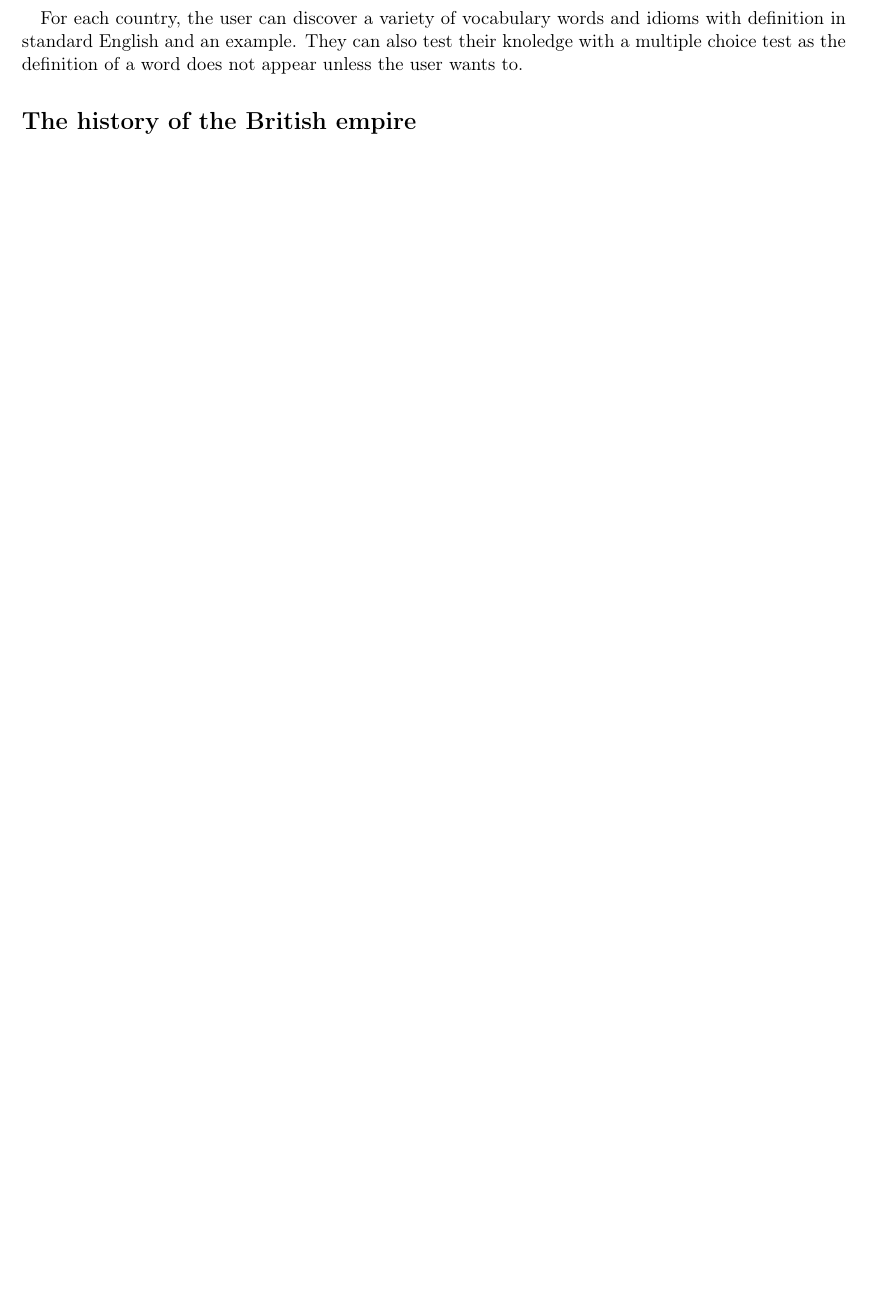
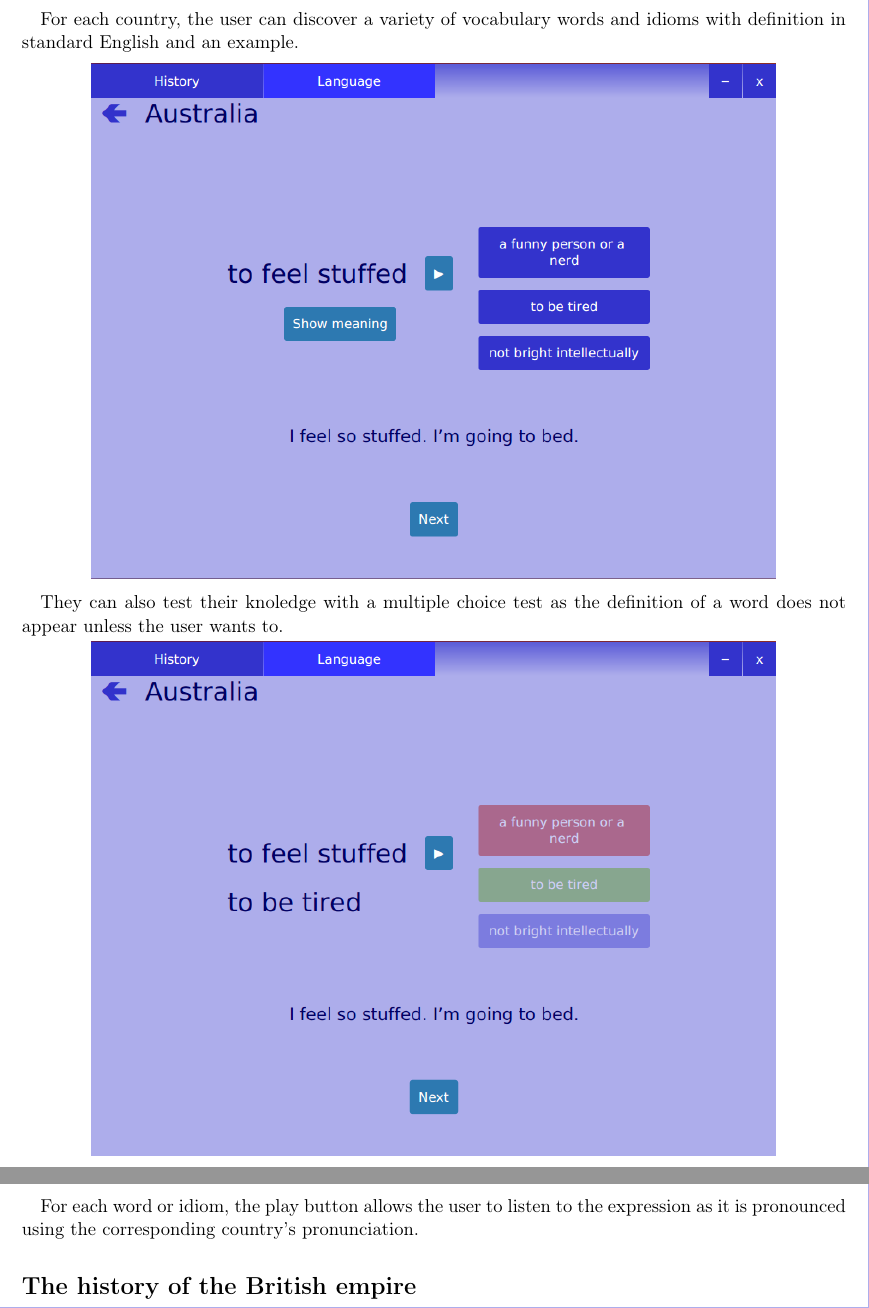
Before and after one commit to Patmosis/EnglishProjectTNCY, a LaTeX document (report/report.tex): part of page 3 of 7 before the commit and two parts of pages 4 and 5 of 9 after it, the two joined at a grey line, cut so that both start at the same text, the shorter picture padded with empty space. Compiled offline with pdfLaTeX.

Commit message:
Commencement de la présentation et changement de la taille de la fenêtre

```diff
--- a/report/report.tex
+++ b/report/report.tex
@@ -52,7 +52,22 @@
 
 \paragraph{}The first page the user is presented to when checking the language tab shows a map of the world with the names of the countries supported by the app. To access a certain country, the user needs to click on its name.
 
-\paragraph{}For each country, the user can discover a variety of vocabulary words and idioms with definition in standard English and an example. They can also test their knoledge with a multiple choice test as the definition of a word does not appear unless the user wants to.
+\vspace{0.15cm}
+\centerline{\includegraphics[scale=0.5]{images/languageTab.png}}
+
+\paragraph{}For each country, the user can discover a variety of vocabulary words and idioms with definition in standard English and an example.
+
+\vspace{0.2cm}
+\centerline{\includegraphics[scale=0.5]{images/AustraliaQuestion.png}}
+\vspace{-0.35cm}
+
+\paragraph{}They can also test their knoledge with a multiple choice test as the definition of a word does not appear unless the user wants to.
+
+\vspace{0.08cm}
+\centerline{\includegraphics[scale=0.5]{images/AustraliaWrongAnswer.png}}
+
+\paragraph{}For each word or idiom, the play button allows the user to listen to the expression as it is pronounced using the corresponding country's pronunciation.
+
 
 \section*{The history of the British empire}
 
```
Also changed, not shown: report/images/AustraliaQuestion.png (added), report/images/AustraliaWrongAnswer.png (added), report/images/languageTab.png (added), report/report.pdf, 3 other files.
